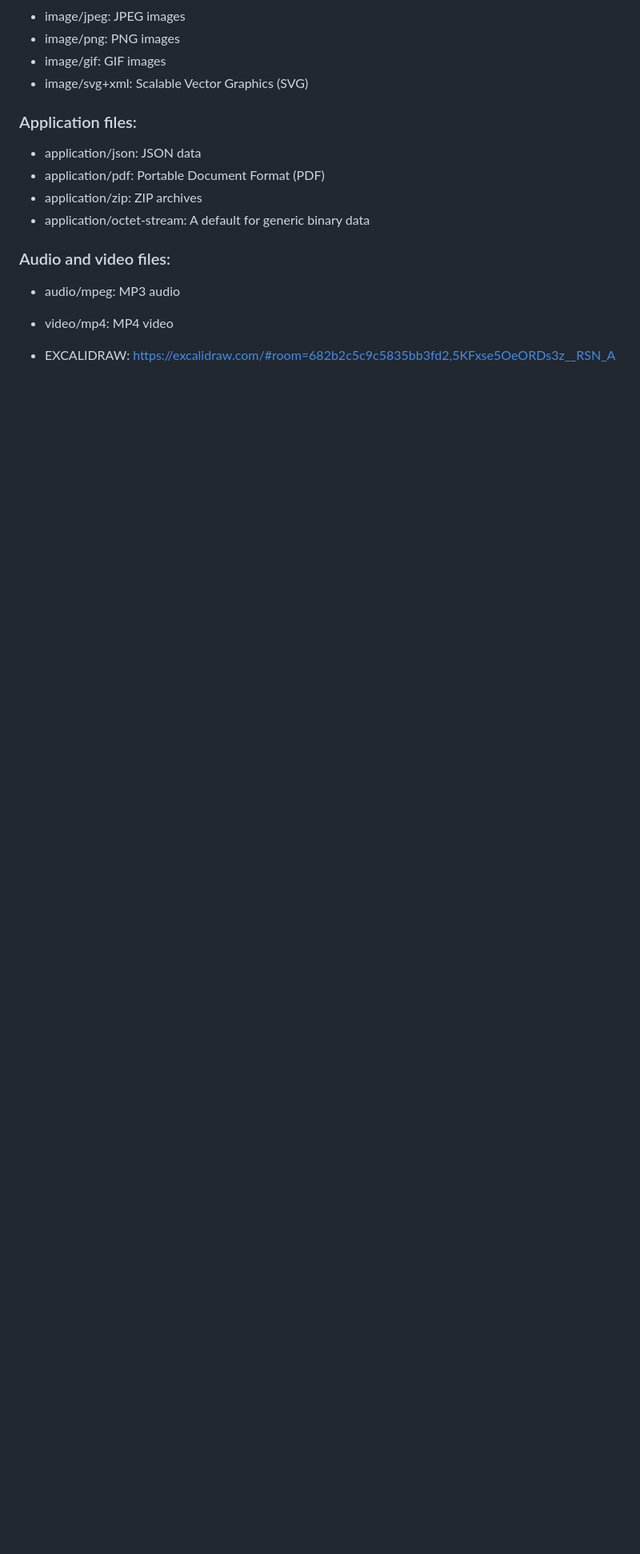
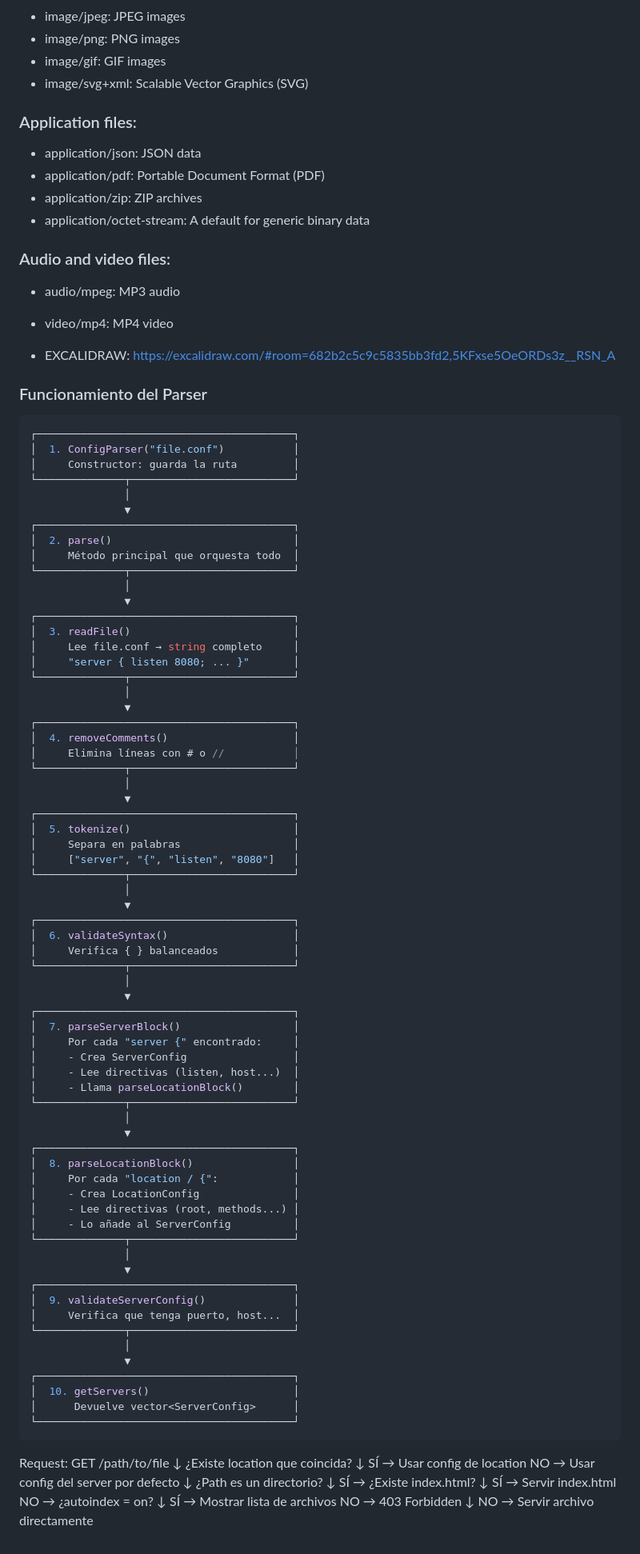
Before and after one commit to antonimodev/Webserv, a Markdown page: notes.md, the part around the change. Shown at 80% size. Rendered like a GitHub page; blank space fills up the shorter version.

Commit message:
Add configParser workflow

````diff
--- a/notes.md
+++ b/notes.md
@@ -153,3 +153,95 @@ curl http://127.0.0.1:8080 & curl http://127.0.0.1:8080 & curl http://127.0.0.1:
 
 
 - EXCALIDRAW: https://excalidraw.com/#room=682b2c5c9c5835bb3fd2,5KFxse5OeORDs3z__RSN_A
+
+
+
+### Funcionamiento del Parser
+
+```cpp
+┌─────────────────────────────────────────┐
+│  1. ConfigParser("file.conf")           │
+│     Constructor: guarda la ruta         │
+└──────────────┬──────────────────────────┘
+               │
+               ▼
+┌─────────────────────────────────────────┐
+│  2. parse()                             │
+│     Método principal que orquesta todo  │
+└──────────────┬──────────────────────────┘
+               │
+               ▼
+┌─────────────────────────────────────────┐
+│  3. readFile()                          │
+│     Lee file.conf → string completo     │
+│     "server { listen 8080; ... }"       │
+└──────────────┬──────────────────────────┘
+               │
+               ▼
+┌─────────────────────────────────────────┐
+│  4. removeComments()                    │
+│     Elimina líneas con # o //           │
+└──────────────┬──────────────────────────┘
+               │
+               ▼
+┌─────────────────────────────────────────┐
+│  5. tokenize()                          │
+│     Separa en palabras                  │
+│     ["server", "{", "listen", "8080"]   │
+└──────────────┬──────────────────────────┘
+               │
+               ▼
+┌─────────────────────────────────────────┐
+│  6. validateSyntax()                    │
+│     Verifica { } balanceados            │
+└──────────────┬──────────────────────────┘
+               │
+               ▼
+┌─────────────────────────────────────────┐
+│  7. parseServerBlock()                  │
+│     Por cada "server {" encontrado:     │
+│     - Crea ServerConfig                 │
+│     - Lee directivas (listen, host...)  │
+│     - Llama parseLocationBlock()        │
+└──────────────┬──────────────────────────┘
+               │
+               ▼
+┌─────────────────────────────────────────┐
+│  8. parseLocationBlock()                │
+│     Por cada "location / {":            │
+│     - Crea LocationConfig               │
+│     - Lee directivas (root, methods...) │
+│     - Lo añade al ServerConfig          │
+└──────────────┬──────────────────────────┘
+               │
+               ▼
+┌─────────────────────────────────────────┐
+│  9. validateServerConfig()              │
+│     Verifica que tenga puerto, host...  │
+└──────────────┬──────────────────────────┘
+               │
+               ▼
+┌─────────────────────────────────────────┐
+│  10. getServers()                       │
+│      Devuelve vector<ServerConfig>      │
+└─────────────────────────────────────────┘
+```
+
+Request: GET /path/to/file
+    ↓
+¿Existe location que coincida?
+    ↓
+SÍ → Usar config de location
+NO → Usar config del server por defecto
+    ↓
+¿Path es un directorio?
+    ↓
+SÍ → ¿Existe index.html?
+    ↓
+    SÍ → Servir index.html
+    NO → ¿autoindex = on?
+        ↓
+        SÍ → Mostrar lista de archivos
+        NO → 403 Forbidden
+    ↓
+NO → Servir archivo directamente
````
